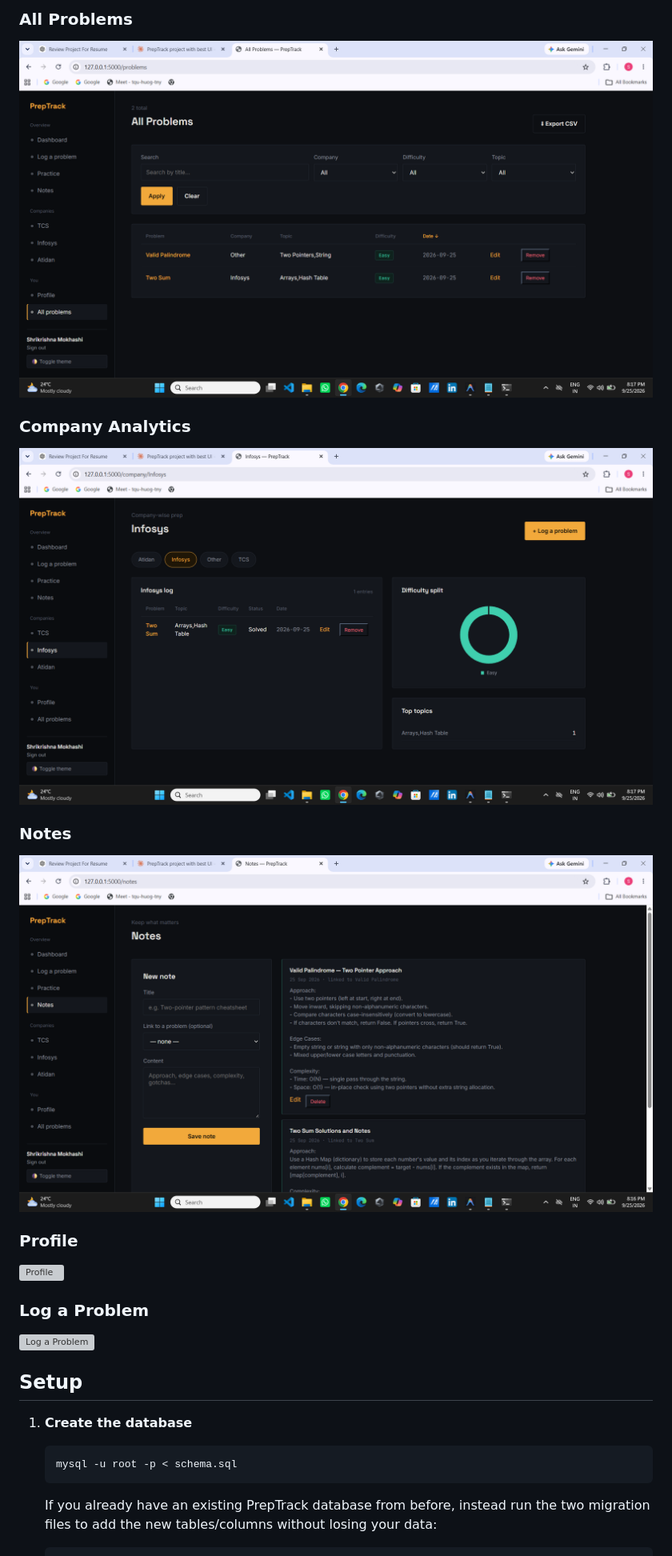
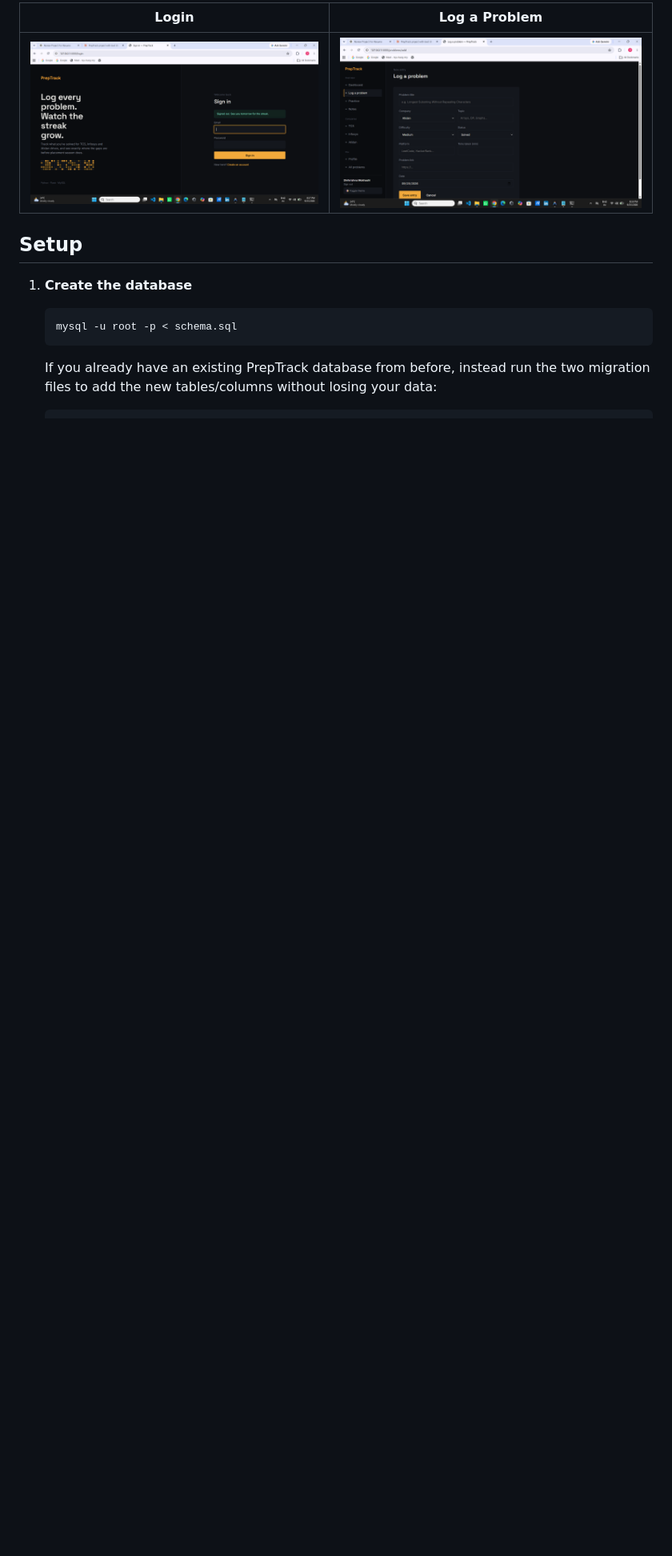
Before and after one commit to Shrikrishna2003/PrepTrack, a Markdown page: README.md, the part around one of its changes. Shown at 80% size. Rendered like a GitHub page; blank space fills up the shorter version; grey boxes are pictures that could not be loaded.

```diff
--- a/README.md
+++ b/README.md
@@ -61,19 +64,7 @@ PrepTrack/
 
-### All Problems
-![All Problems](Screenshots/all-problems.png)
-
-### Company Analytics
-![Company Analytics](Screenshots/company-analytics.png)
-
-### Notes
-![Notes](Screenshots/notes.png)
-
-### Profile
-![Profile](Screenshots/profile.png)
-
-### Log a Problem
-![Log a Problem](Screenshots/Log-Problem.png)
-
+| Login | Log a Problem |
+|--------|---------------|
+| ![Login](Screenshots/login-page.png) | ![Log Problem](Screenshots/Log-problem.png) |
 
 ## Setup
 
```
Also changed, not shown: other parts of README.md (+9 -6 lines).
